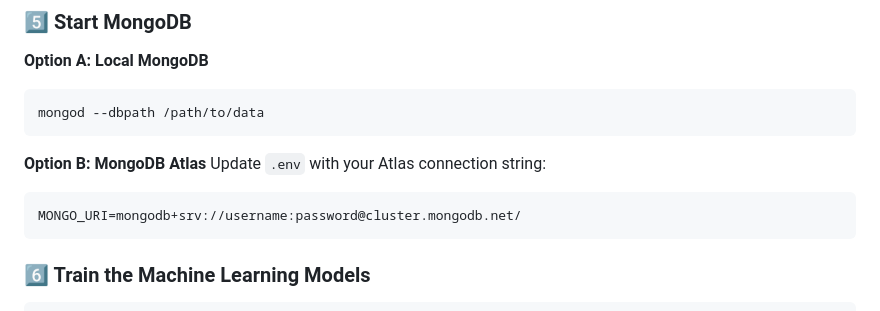
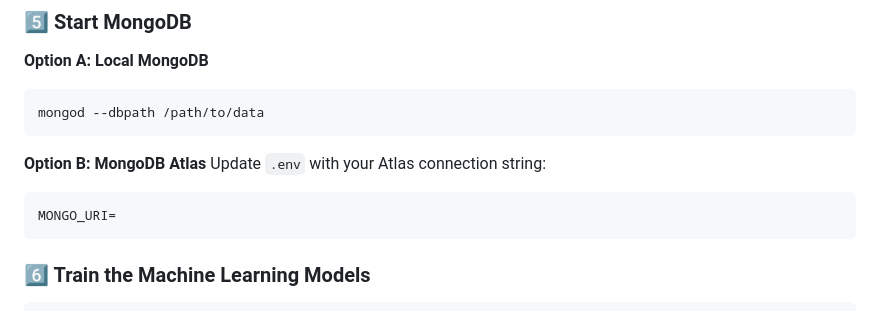
Before and after one commit to Bosaj/Real-Time_Sentiment_Analysis_on_X, a Markdown page: README.md, the part around the change. Drawn GitHub-style.

````diff
--- a/README.md
+++ b/README.md
@@ -168,7 +168,7 @@ mongod --dbpath /path/to/data
 **Option B: MongoDB Atlas**
 Update `.env` with your Atlas connection string:
 ```env
-MONGO_URI=mongodb+srv://username:password@cluster.mongodb.net/
+MONGO_URI=
 ```
 
 ### 6️⃣ Train the Machine Learning Models
````
